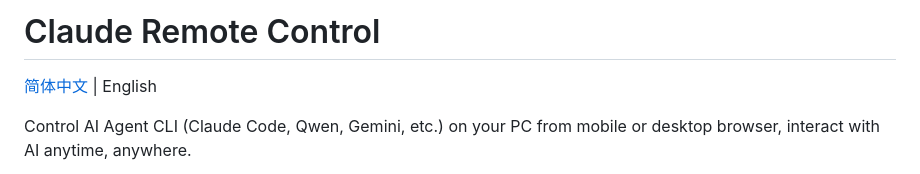
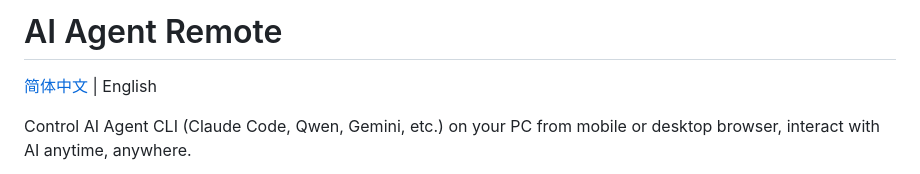
Before and after one commit to duran4000/ai-agent-remote, a Markdown page: README_EN.md, the part around the change. Rendered like a GitHub page.

```diff
--- a/README_EN.md
+++ b/README_EN.md
@@ -1,4 +1,4 @@
-# Claude Remote Control
+# AI Agent Remote
 
 [简体中文](README.md) | English
 
```
Also changed, not shown: README.md (+1 -1 lines).
